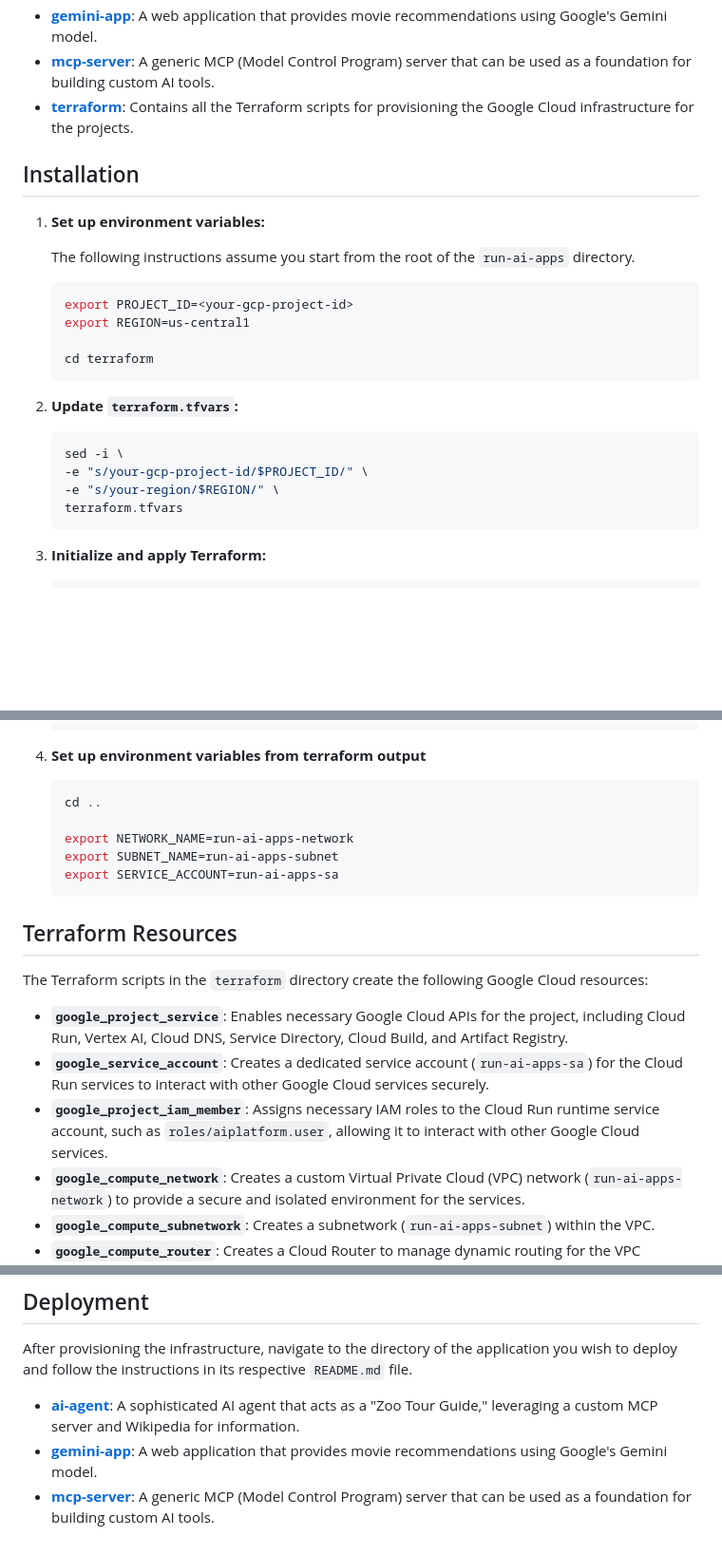
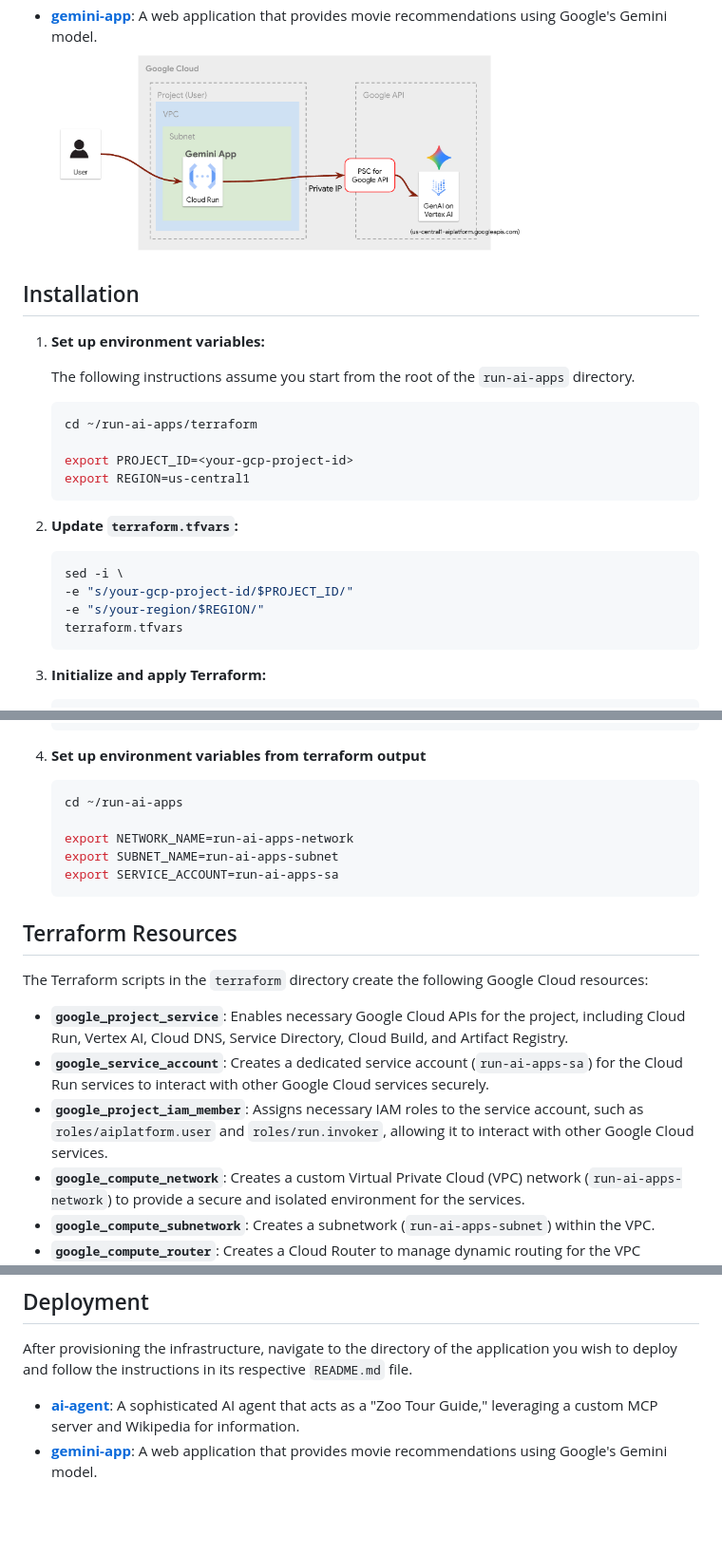
Before and after one commit to kiwonl/run-ai-apps, a Markdown page: README.md, 3 parts joined by grey strips. Shown: that part at 95% size. Drawn GitHub-style; pictures changed too: images/gemini-app-design.png (added); blank space fills up the shorter version.

````diff
--- a/README.md
+++ b/README.md
@@ -8,6 +13,8 @@ This repository contains a collection of AI-powered applications and services de
 *   **[gemini-app](./gemini-app/README.md)**: A web application that provides movie recommendations using Google's Gemini model.
-*   **[mcp-server](./mcp-server/README.md)**: A generic MCP (Model Control Program) server that can be used as a foundation for building custom AI tools.
-*   **[terraform](./terraform/)**: Contains all the Terraform scripts for provisioning the Google Cloud infrastructure for the projects.
+    <BR>
+    <img src="./images/gemini-app-design.png" width="500">
+
+
 
 ## Installation
 
@@ -16,18 +23,18 @@ This repository contains a collection of AI-powered applications and services de
     The following instructions assume you start from the root of the `run-ai-apps` directory.
 
     ```bash
+    cd ~/run-ai-apps/terraform
+
     export PROJECT_ID=<your-gcp-project-id>
     export REGION=us-central1
-
-    cd terraform
     ```
 
 2.  **Update `terraform.tfvars`:**
 
     ```bash
     sed -i \
-    -e "s/your-gcp-project-id/$PROJECT_ID/" \
-    -e "s/your-region/$REGION/" \
+    -e "s/your-gcp-project-id/$PROJECT_ID/"
+    -e "s/your-region/$REGION/"
     terraform.tfvars
     ```
 
@@ -51,7 +58,7 @@ This repository contains a collection of AI-powered applications and services de
 4.  **Set up environment variables from terraform output**
 
     ```bash
-    cd ..
+    cd ~/run-ai-apps
 
     export NETWORK_NAME=run-ai-apps-network
     export SUBNET_NAME=run-ai-apps-subnet
@@ -65,7 +72,7 @@ The Terraform scripts in the `terraform` directory create the following Google C
 
 -   **`google_project_service`**: Enables necessary Google Cloud APIs for the project, including Cloud Run, Vertex AI, Cloud DNS, Service Directory, Cloud Build, and Artifact Registry.
 -   **`google_service_account`**: Creates a dedicated service account (`run-ai-apps-sa`) for the Cloud Run services to interact with other Google Cloud services securely.
--   **`google_project_iam_member`**: Assigns necessary IAM roles to the Cloud Run runtime service account, such as `roles/aiplatform.user`, allowing it to interact with other Google Cloud services.
+-   **`google_project_iam_member`**: Assigns necessary IAM roles to the service account, such as `roles/aiplatform.user` and `roles/run.invoker`, allowing it to interact with other Google Cloud services.
 -   **`google_compute_network`**: Creates a custom Virtual Private Cloud (VPC) network (`run-ai-apps-network`) to provide a secure and isolated environment for the services.
 -   **`google_compute_subnetwork`**: Creates a subnetwork (`run-ai-apps-subnet`) within the VPC.
 -   **`google_compute_router`**: Creates a Cloud Router to manage dynamic routing for the VPC network.
@@ -77,6 +85,6 @@ The Terraform scripts in the `terraform` directory create the following Google C
 
 ## Deployment
 After provisioning the infrastructure, navigate to the directory of the application you wish to deploy and follow the instructions in its respective `README.md` file.
+
 *   **[ai-agent](./ai-agent/README.md)**: A sophisticated AI agent that acts as a "Zoo Tour Guide," leveraging a custom MCP server and Wikipedia for information.
 *   **[gemini-app](./gemini-app/README.md)**: A web application that provides movie recommendations using Google's Gemini model.
-*   **[mcp-server](./mcp-server/README.md)**: A generic MCP (Model Control Program) server that can be used as a foundation for building custom AI tools.
````
Also changed, not shown: other parts of README.md (+6 -0 lines), ai-agent/README.md (+7 -6 lines), gemini-app/README.md (+11 -6 lines), images/ai-agent-design.png (renamed from ai-agent/images/design.png), images/ai-agent-result.png (renamed from ai-agent/images/result.png), images/gemini-app-result.png (added), images/terraform.png (added), 2 other files.
